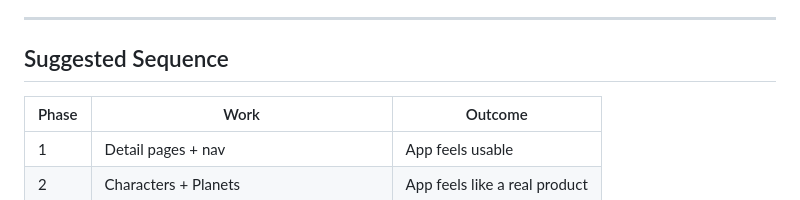
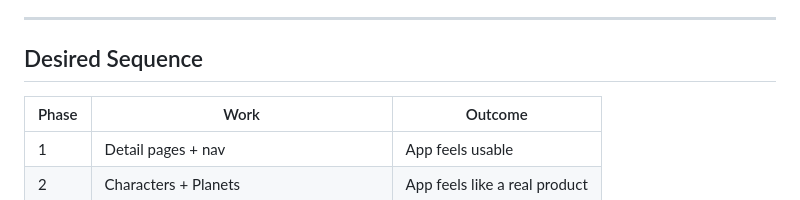
Before and after one commit to Emeyrald/Holocron, a Markdown page: ROADMAP.md, the part around the change. Rendered like a GitHub page.

Commit message:
Fixed a small thing in ROADMAP.md

```diff
--- a/ROADMAP.md
+++ b/ROADMAP.md
@@ -106,7 +106,7 @@
 
 ---
 
-## Suggested Sequence
+## Desired Sequence
 
 | Phase | Work | Outcome |
 |---|---|---|
```
